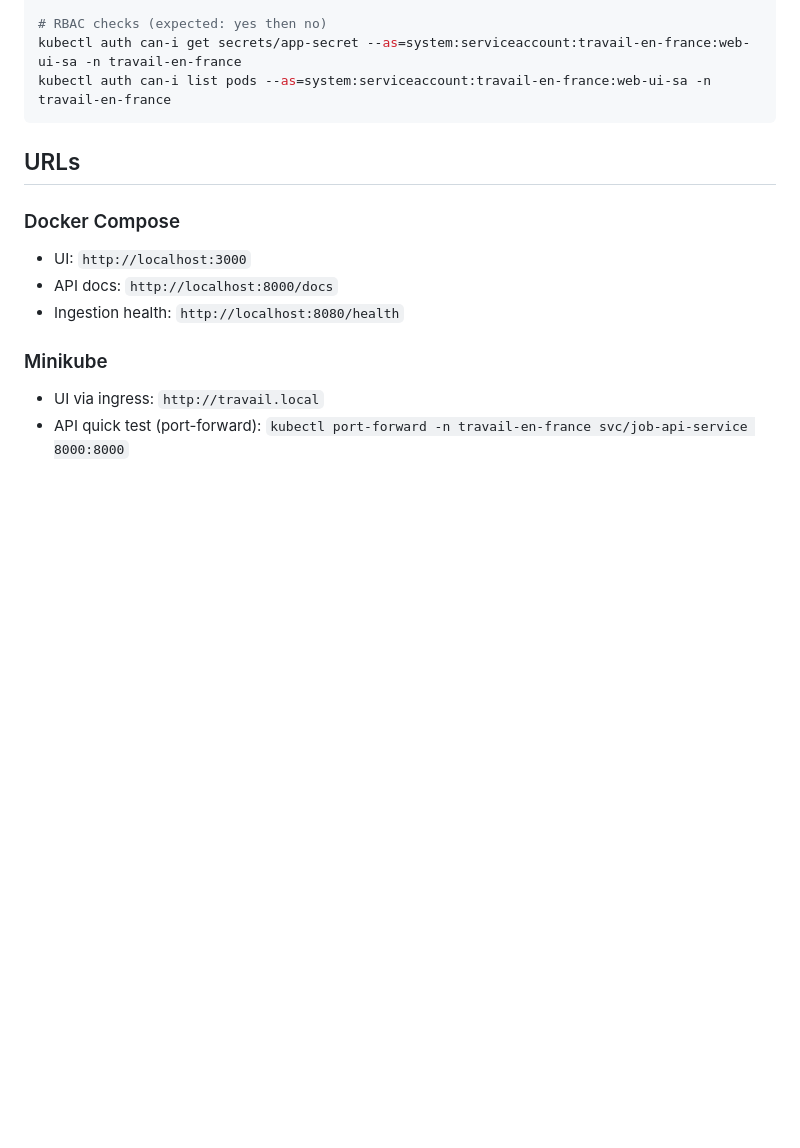
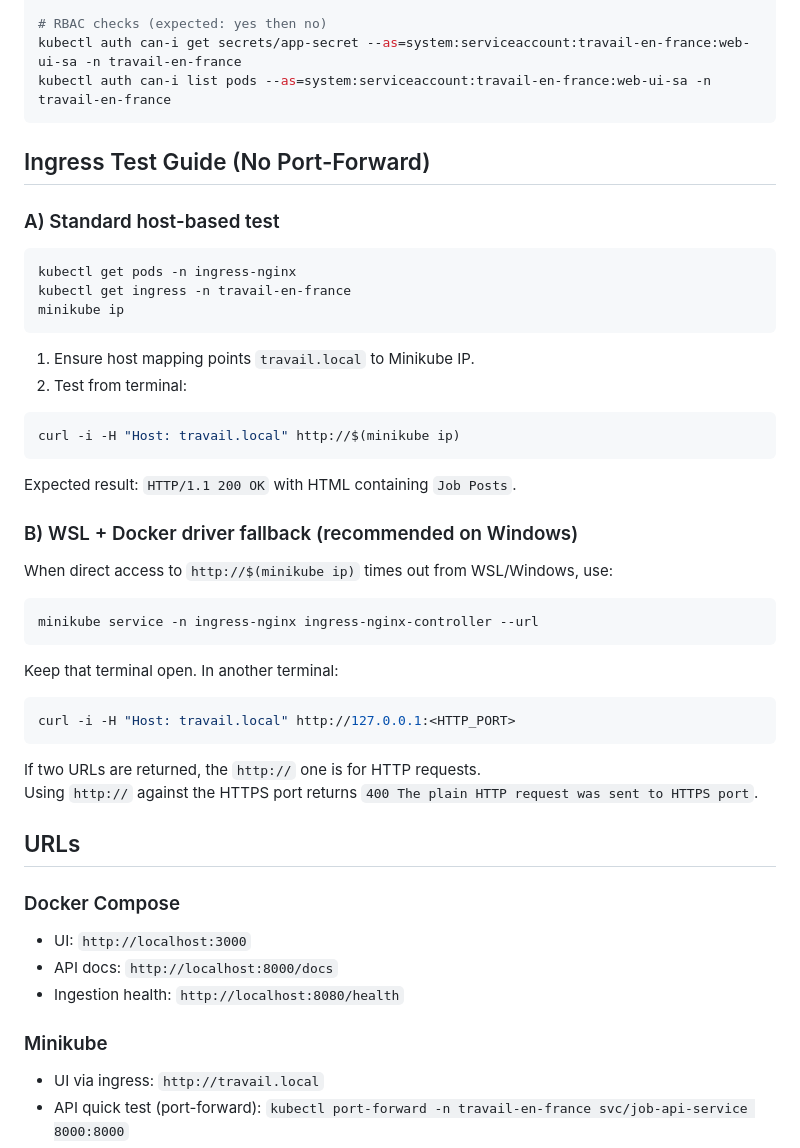
Before and after one commit to CallMeSep/TravailEnFrance_proj, a Markdown page: README.md, the part around one of its changes. Rendered like a GitHub page; blank space fills up the shorter version.

````diff
--- a/README.md
+++ b/README.md
@@ -121,6 +121,42 @@ kubectl auth can-i get secrets/app-secret --as=system:serviceaccount:travail-en-
 kubectl auth can-i list pods --as=system:serviceaccount:travail-en-france:web-ui-sa -n travail-en-france
 ```
 
+## Ingress Test Guide (No Port-Forward)
+
+### A) Standard host-based test
+
+```bash
+kubectl get pods -n ingress-nginx
+kubectl get ingress -n travail-en-france
+minikube ip
+```
+
+1. Ensure host mapping points `travail.local` to Minikube IP.
+2. Test from terminal:
+
+```bash
+curl -i -H "Host: travail.local" http://$(minikube ip)
+```
+
+Expected result: `HTTP/1.1 200 OK` with HTML containing `Job Posts`.
+
+### B) WSL + Docker driver fallback (recommended on Windows)
+
+When direct access to `http://$(minikube ip)` times out from WSL/Windows, use:
+
+```bash
+minikube service -n ingress-nginx ingress-nginx-controller --url
+```
+
+Keep that terminal open. In another terminal:
+
+```bash
+curl -i -H "Host: travail.local" http://127.0.0.1:<HTTP_PORT>
+```
+
+If two URLs are returned, the `http://` one is for HTTP requests.
+Using `http://` against the HTTPS port returns `400 The plain HTTP request was sent to HTTPS port`.
+
 ## URLs
 
 ### Docker Compose
````
Also changed, not shown: other parts of README.md (+55 -0 lines).
